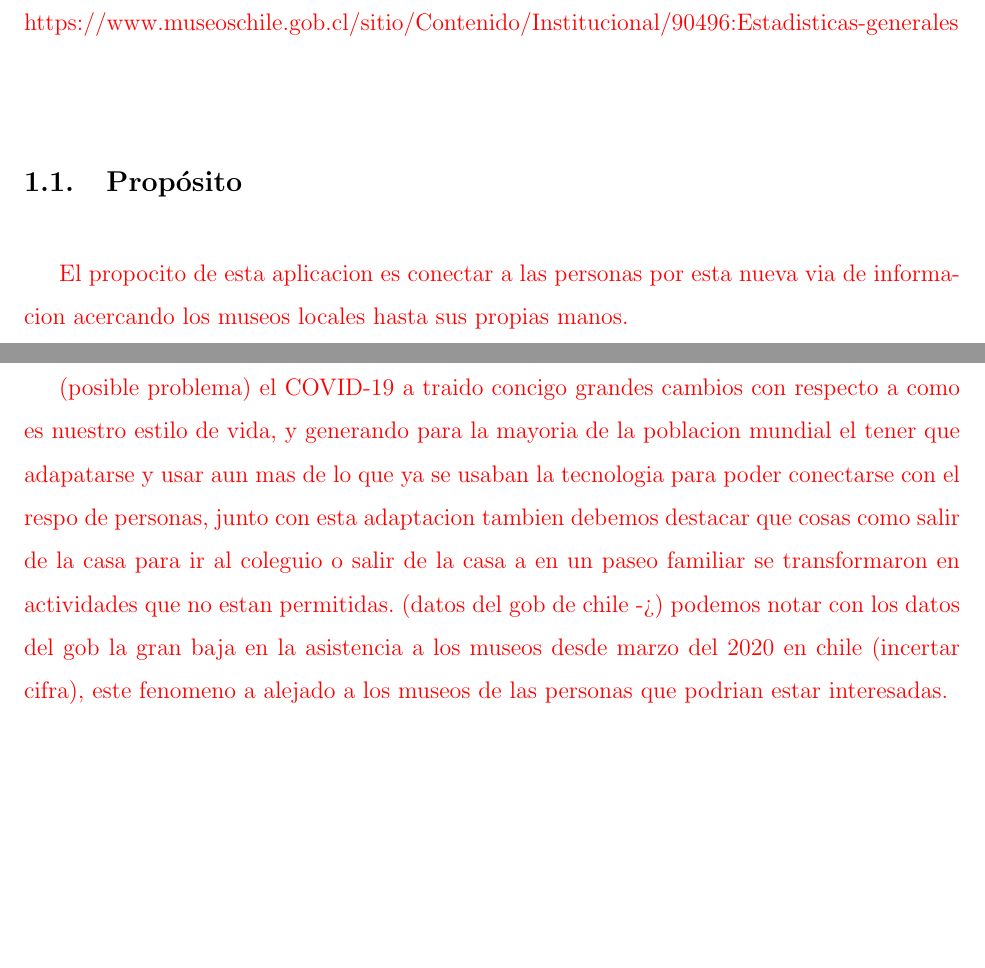
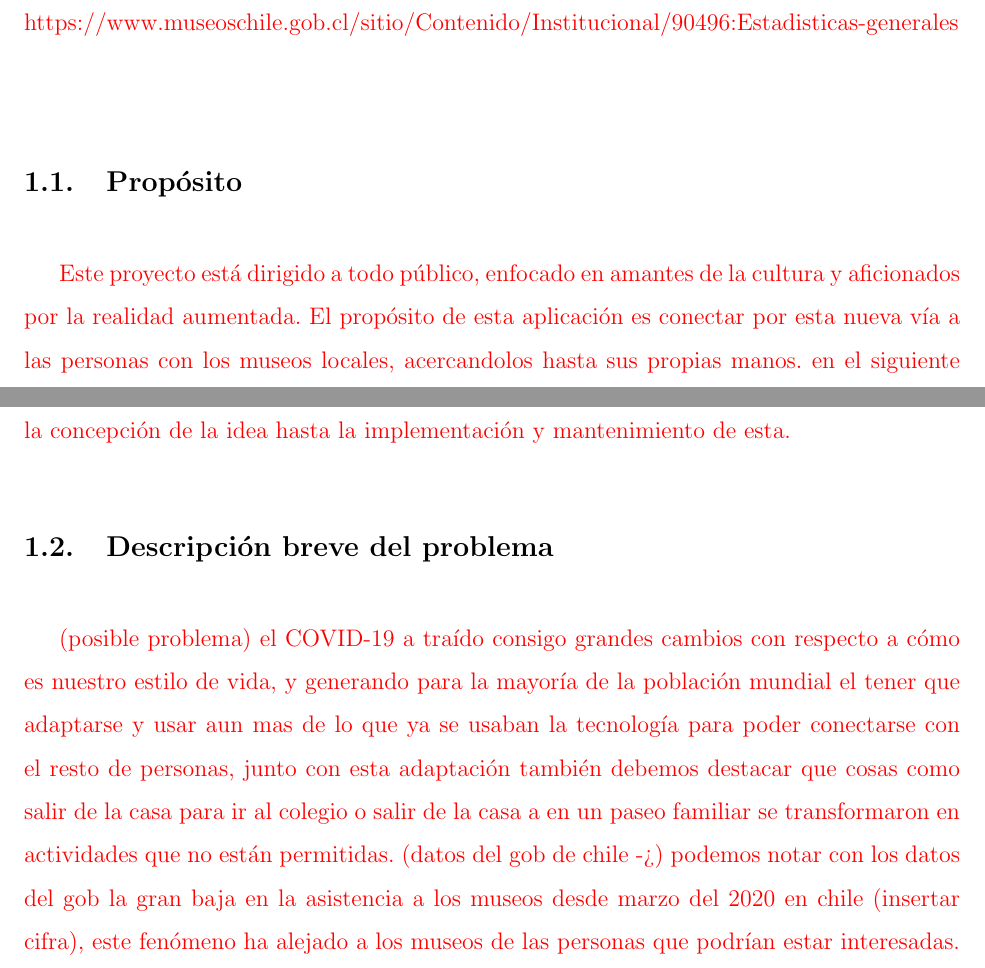
Before and after one commit to Hokers/IngSoft_Caso4_Rojas_Romero, a LaTeX document (main.tex, which reads cap/Introduccion.tex): two parts of pages 7 and 8 of 15, joined at a grey line, cut so that both start at the same text, the shorter picture padded with empty space. Compiled offline with pdfLaTeX.

Commit message:
changes in proposito

```diff
--- a/cap/Introduccion.tex
+++ b/cap/Introduccion.tex
@@ -19,10 +19,14 @@ https://www.museoschile.gob.cl/sitio/Contenido/Institucional/90496:Estadisticas-
 
 \subsection{Propósito}
 \color{red}
-El propocito de esta aplicacion es conectar a las personas por esta nueva via de informacion acercando los museos locales hasta sus propias manos.
+Este proyecto está dirigido a todo público, enfocado en amantes de la cultura y aficionados por la realidad aumentada.
+El propósito de esta aplicación es conectar por esta nueva vía a las personas con los museos locales, acercandolos hasta sus propias manos.
+ en el siguiente documento se documenta el diseño de la aplicación en conjunto a su plan de desarrollo desde la concepción de la idea hasta la implementación y mantenimiento de esta.
+
 \color{black}
 
 \subsection{Descripción breve del problema}
 \color{red}
-(posible problema) el COVID-19 a traido concigo grandes cambios con respecto a como es nuestro estilo de vida, y generando para la mayoria de la poblacion mundial el tener que adapatarse y usar aun mas de lo que ya se usaban la tecnologia para poder conectarse con el respo de personas,  junto con esta adaptacion tambien debemos destacar que cosas como salir de la casa para ir al coleguio o salir de la casa a en un paseo familiar se transformaron en actividades que no estan permitidas. (datos del gob de chile ->) podemos notar con los datos del gob la gran baja en la asistencia a los museos desde marzo del 2020 en chile (incertar cifra), este fenomeno a alejado a los museos de las personas que podrian estar interesadas.
+(posible problema) el COVID-19 a traído consigo grandes cambios con respecto a cómo es nuestro estilo de vida, y generando para la mayoría de la población mundial el tener que adaptarse y usar aun mas de lo que ya se usaban la tecnología para poder conectarse con el resto de personas,  junto con esta adaptación también debemos destacar que cosas como salir de la casa para ir al colegio o salir de la casa a en un paseo familiar se transformaron en actividades que no están permitidas. (datos del gob de chile ->) podemos notar con los datos del gob la gran baja en la asistencia a los museos desde marzo del 2020 en chile (insertar cifra), este fenómeno ha alejado a los museos de las personas que podrían estar interesadas.
+
 \color{black}
```
